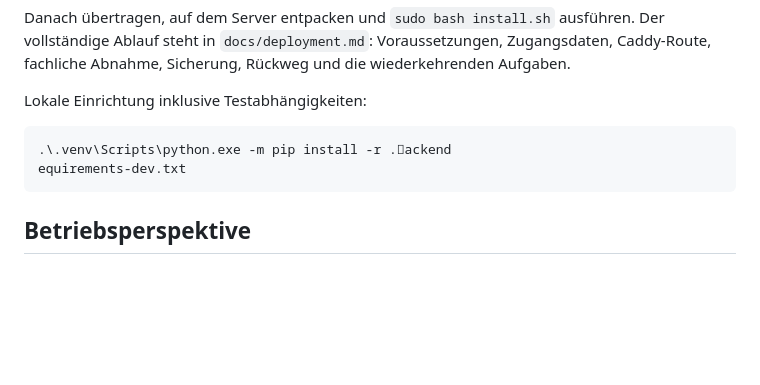
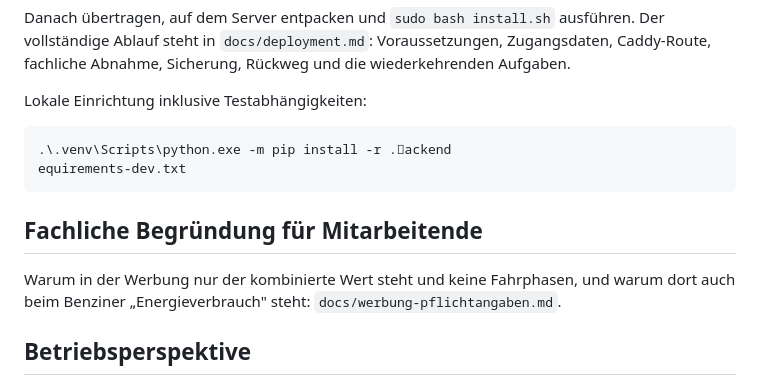
Before and after one commit to KAHLEFutureWorks/envkv-agent, a Markdown page: README.md, the part around the change. GitHub-like rendering; blank space fills up the shorter version.

````diff
--- a/README.md
+++ b/README.md
@@ -244,6 +244,11 @@ Lokale Einrichtung inklusive Testabhängigkeiten:
 equirements-dev.txt
 ```
 
+## Fachliche Begründung für Mitarbeitende
+
+Warum in der Werbung nur der kombinierte Wert steht und keine Fahrphasen, und
+warum dort auch beim Benziner „Energieverbrauch" steht: `docs/werbung-pflichtangaben.md`.
+
 ## Betriebsperspektive
 
 Für die Produktivversion erhält der Service einen eigenen Docker-Stack
````
Also changed, not shown: docs/envkv-rechtsmatrix.md (+4 -0 lines), docs/werbung-pflichtangaben.md (added, +132 -0 lines).
